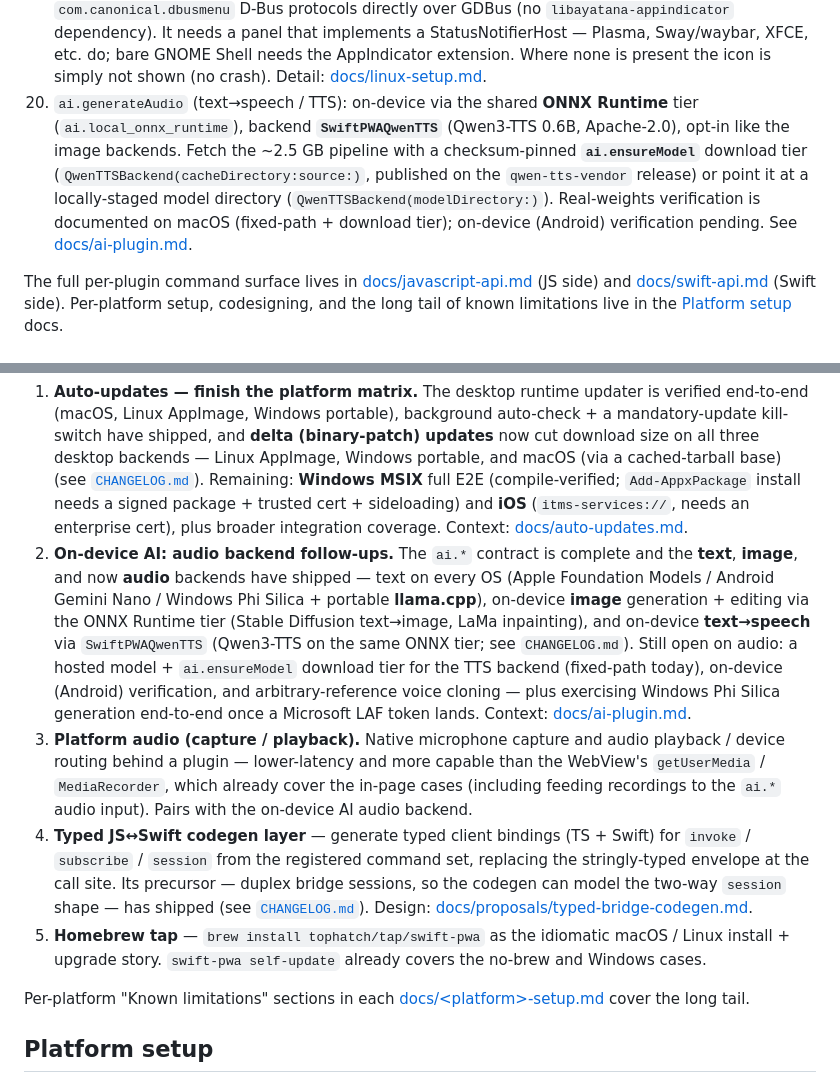
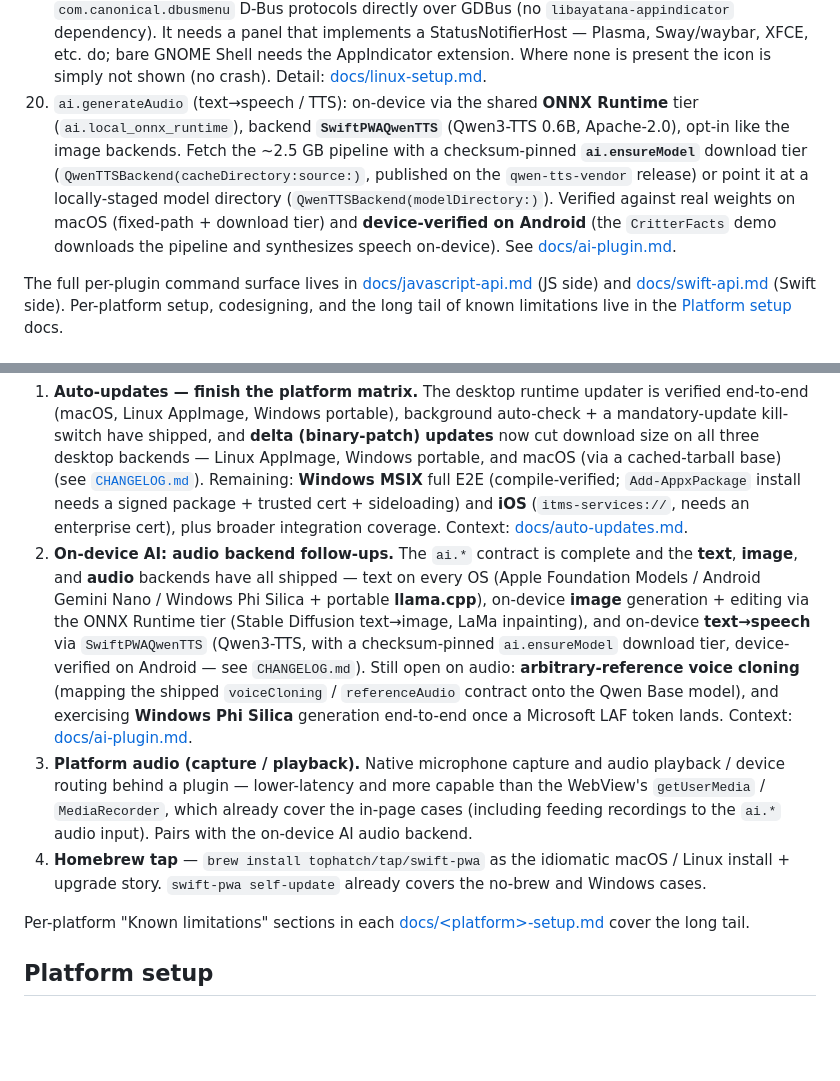
Before and after one commit to tophatch/swift-pwa, a Markdown page: README.md, 2 parts joined by grey strips. Drawn GitHub-style; blank space fills up the shorter version.

Commit message:
docs(readme): 0.9 roadmap tidy — drop shipped typed-codegen, refresh audio item
Typed JS↔Swift codegen shipped (PR #100 — catalog + __bridge.describe + TS
generator + `swift-pwa codegen`); remove it from the forward-looking roadmap
and point at CHANGELOG. Refresh the on-device-audio item: the Qwen3-TTS download
tier + Android device verification shipped in 0.9, so the only open audio items
are arbitrary-reference voice cloning and Phi Silica generation (LAF-token
gated). Also flip the audio feature-matrix footnote — TTS is now Android
device-verified, not "pending".

Co-Authored-By: Claude Opus 4.8 (1M context) <noreply@anthropic.com>

```diff
--- a/README.md
+++ b/README.md
@@ -244,7 +244,7 @@ For codesigning, device deployment, and Linux GTK setup, see [Platform setup](#p
 17. On-device promptable segmentation (MobileSAM) on the same ONNX Runtime tier (`ai.local_onnx_runtime`); the `ai.onnx_gpu` desktop-GPU tier applies here too.
 18. `AIWorkflowPlugin` imports and runs remote workflows (e.g. ComfyUI) with live per-step progress, over `net.*` (WebSocket progress via `URLSessionWebSocketTask`, or an OkHttp RPC on Android).
 19. GTK4 dropped `GtkStatusIcon`, so the GTK4 tray speaks the StatusNotifierItem + `com.canonical.dbusmenu` D-Bus protocols directly over GDBus (no `libayatana-appindicator` dependency). It needs a panel that implements a StatusNotifierHost — Plasma, Sway/waybar, XFCE, etc. do; bare GNOME Shell needs the AppIndicator extension. Where none is present the icon is simply not shown (no crash). Detail: [docs/linux-setup.md](docs/linux-setup.md).
-20. `ai.generateAudio` (text→speech / TTS): on-device via the shared **ONNX Runtime** tier (`ai.local_onnx_runtime`), backend **`SwiftPWAQwenTTS`** (Qwen3-TTS 0.6B, Apache-2.0), opt-in like the image backends. Fetch the ~2.5 GB pipeline with a checksum-pinned **`ai.ensureModel`** download tier (`QwenTTSBackend(cacheDirectory:source:)`, published on the `qwen-tts-vendor` release) or point it at a locally-staged model directory (`QwenTTSBackend(modelDirectory:)`). Real-weights verification is documented on macOS (fixed-path + download tier); on-device (Android) verification pending. See [docs/ai-plugin.md](docs/ai-plugin.md).
+20. `ai.generateAudio` (text→speech / TTS): on-device via the shared **ONNX Runtime** tier (`ai.local_onnx_runtime`), backend **`SwiftPWAQwenTTS`** (Qwen3-TTS 0.6B, Apache-2.0), opt-in like the image backends. Fetch the ~2.5 GB pipeline with a checksum-pinned **`ai.ensureModel`** download tier (`QwenTTSBackend(cacheDirectory:source:)`, published on the `qwen-tts-vendor` release) or point it at a locally-staged model directory (`QwenTTSBackend(modelDirectory:)`). Verified against real weights on macOS (fixed-path + download tier) and **device-verified on Android** (the `CritterFacts` demo downloads the pipeline and synthesizes speech on-device). See [docs/ai-plugin.md](docs/ai-plugin.md).
 
 The full per-plugin command surface lives in [docs/javascript-api.md](docs/javascript-api.md) (JS side) and [docs/swift-api.md](docs/swift-api.md) (Swift side). Per-platform setup, codesigning, and the long tail of known limitations live in the [Platform setup](#platform-setup) docs.
 
@@ -333,10 +333,9 @@ The `swift-pwa updater` subcommand publishes auto-update manifests (`keygen`, `s
 Shipped work lives in [`CHANGELOG.md`](CHANGELOG.md) — a per-release breakdown from the on-device AI tiers back through the Android backend and the CLI developer-experience passes. What's next, in priority order:
 
 1. **Auto-updates — finish the platform matrix.** The desktop runtime updater is verified end-to-end (macOS, Linux AppImage, Windows portable), background auto-check + a mandatory-update kill-switch have shipped, and **delta (binary-patch) updates** now cut download size on all three desktop backends — Linux AppImage, Windows portable, and macOS (via a cached-tarball base) (see [`CHANGELOG.md`](CHANGELOG.md)). Remaining: **Windows MSIX** full E2E (compile-verified; `Add-AppxPackage` install needs a signed package + trusted cert + sideloading) and **iOS** (`itms-services://`, needs an enterprise cert), plus broader integration coverage. Context: [docs/auto-updates.md](docs/auto-updates.md).
-2. **On-device AI: audio backend follow-ups.** The `ai.*` contract is complete and the **text**, **image**, and now **audio** backends have shipped — text on every OS (Apple Foundation Models / Android Gemini Nano / Windows Phi Silica + portable **llama.cpp**), on-device **image** generation + editing via the ONNX Runtime tier (Stable Diffusion text→image, LaMa inpainting), and on-device **text→speech** via `SwiftPWAQwenTTS` (Qwen3-TTS on the same ONNX tier; see `CHANGELOG.md`). Still open on audio: a hosted model + `ai.ensureModel` download tier for the TTS backend (fixed-path today), on-device (Android) verification, and arbitrary-reference voice cloning — plus exercising Windows Phi Silica generation end-to-end once a Microsoft LAF token lands. Context: [docs/ai-plugin.md](docs/ai-plugin.md).
+2. **On-device AI: audio backend follow-ups.** The `ai.*` contract is complete and the **text**, **image**, and **audio** backends have all shipped — text on every OS (Apple Foundation Models / Android Gemini Nano / Windows Phi Silica + portable **llama.cpp**), on-device **image** generation + editing via the ONNX Runtime tier (Stable Diffusion text→image, LaMa inpainting), and on-device **text→speech** via `SwiftPWAQwenTTS` (Qwen3-TTS, with a checksum-pinned `ai.ensureModel` download tier, device-verified on Android — see `CHANGELOG.md`). Still open on audio: **arbitrary-reference voice cloning** (mapping the shipped `voiceCloning` / `referenceAudio` contract onto the Qwen Base model), and exercising **Windows Phi Silica** generation end-to-end once a Microsoft LAF token lands. Context: [docs/ai-plugin.md](docs/ai-plugin.md).
 3. **Platform audio (capture / playback).** Native microphone capture and audio playback / device routing behind a plugin — lower-latency and more capable than the WebView's `getUserMedia` / `MediaRecorder`, which already cover the in-page cases (including feeding recordings to the `ai.*` audio input). Pairs with the on-device AI audio backend.
-4. **Typed JS↔Swift codegen layer** — generate typed client bindings (TS + Swift) for `invoke` / `subscribe` / `session` from the registered command set, replacing the stringly-typed envelope at the call site. Its precursor — duplex bridge sessions, so the codegen can model the two-way `session` shape — has shipped (see [`CHANGELOG.md`](CHANGELOG.md)). Design: [docs/proposals/typed-bridge-codegen.md](docs/proposals/typed-bridge-codegen.md).
-5. **Homebrew tap** — `brew install tophatch/tap/swift-pwa` as the idiomatic macOS / Linux install + upgrade story. `swift-pwa self-update` already covers the no-brew and Windows cases.
+4. **Homebrew tap** — `brew install tophatch/tap/swift-pwa` as the idiomatic macOS / Linux install + upgrade story. `swift-pwa self-update` already covers the no-brew and Windows cases.
 
 Per-platform "Known limitations" sections in each [docs/&lt;platform&gt;-setup.md](docs/) cover the long tail.
 
```
